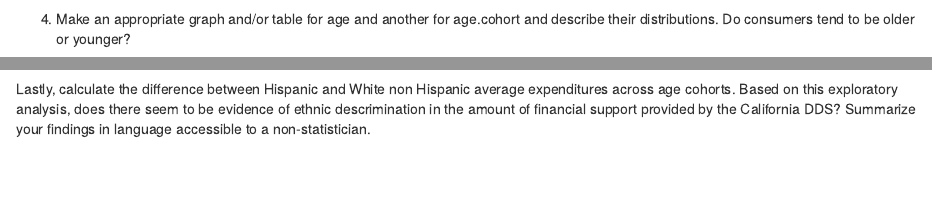
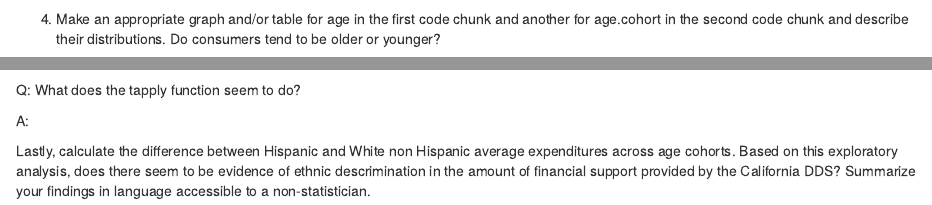
Before and after one commit to smwadgymar/Bio240_F22, an R Markdown document (Unit1_Data/Intro_to_Data_Viz.Rmd): the page in a window 1100 px wide, from 1000 px down, and a second part further down, joined at a grey line. Rendered offline with R 4.5, knitr and Pandoc, with nearby package versions; some code elsewhere in the file could not run offline.

Commit message:
Update Intro_to_Data_Viz
Added more code chunks for individual commands

````diff
--- a/Unit1_Data/Intro_to_Data_Viz.Rmd
+++ b/Unit1_Data/Intro_to_Data_Viz.Rmd
@@ -65,7 +65,11 @@ prop.table(table(???_variable))
 
 
 
-4) Make an appropriate graph and/or table for age and another for age.cohort and describe their distributions.  Do consumers tend to be older or younger?
+4) Make an appropriate graph and/or table for age in the first code chunk and another for age.cohort in the second code chunk and describe their distributions.  Do consumers tend to be older or younger?
+
+```{r}
+
+```
 
 ```{r}
 
@@ -177,6 +182,12 @@ nonhisp.means = ???
 nonhisp.means
 ```
 
+Q: What does the tapply function seem to do?
+
+A:
+
+
+
 Lastly, calculate the difference between Hispanic and White non Hispanic average expenditures across age cohorts.  Based on this exploratory analysis, does there seem to be evidence of ethnic descrimination in the amount of financial support provided by the California DDS? Summarize your findings in language accessible to a non-statistician.
 
 ```{r}
````
Also changed, not shown: Unit1_Data/Intro_to_Data_Viz.Rmd (3 more changed lines).
